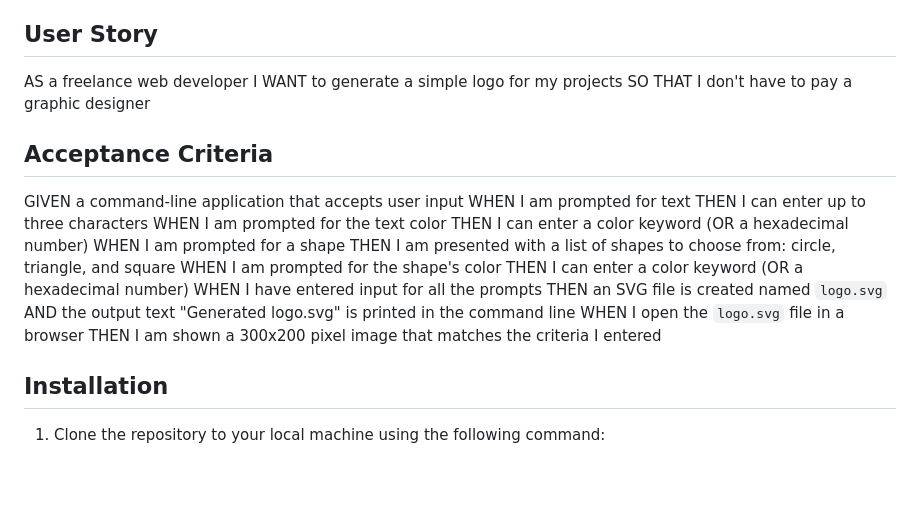
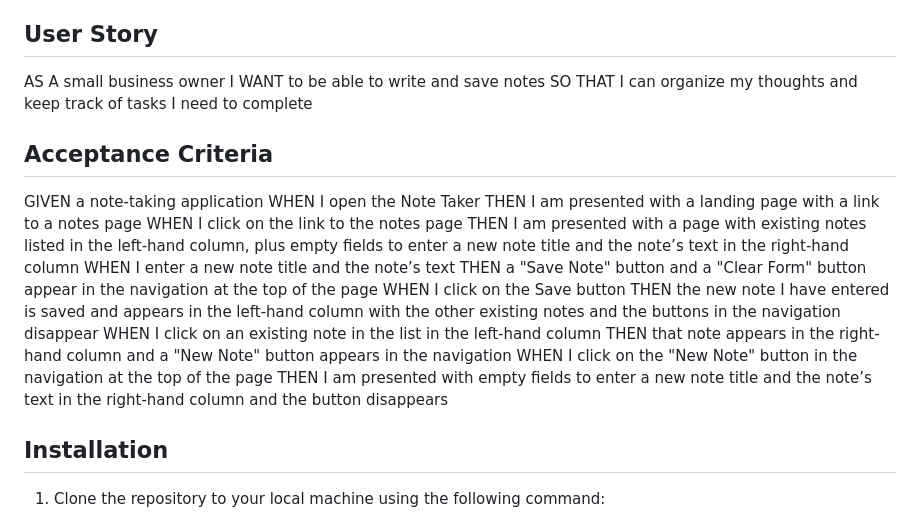
Before and after one commit to OrganicClick/Express-js-Note-Taker-Challenge, a Markdown page: README.md, the part around the change. Drawn GitHub-style; blank space fills up the shorter version.

Commit message:
Added User Story and Acceptance Criteria to README file

```diff
--- a/README.md
+++ b/README.md
@@ -18,25 +18,24 @@
 This project is a logo maker application that utilizes object-oriented programming principles to generate SVG (Scalable Vector Graphics) logos. The application prompts the user for input regarding text, shapes, colors, and other design elements to create customized SVG logos. By leveraging object-oriented design, the application provides a flexible and scalable solution for logo creation.
 
 ## User Story
-AS a freelance web developer
-I WANT to generate a simple logo for my projects
-SO THAT I don't have to pay a graphic designer
+AS A small business owner
+I WANT to be able to write and save notes
+SO THAT I can organize my thoughts and keep track of tasks I need to complete
 
 ## Acceptance Criteria
-GIVEN a command-line application that accepts user input
-WHEN I am prompted for text
-THEN I can enter up to three characters
-WHEN I am prompted for the text color
-THEN I can enter a color keyword (OR a hexadecimal number)
-WHEN I am prompted for a shape
-THEN I am presented with a list of shapes to choose from: circle, triangle, and square
-WHEN I am prompted for the shape's color
-THEN I can enter a color keyword (OR a hexadecimal number)
-WHEN I have entered input for all the prompts
-THEN an SVG file is created named `logo.svg`
-AND the output text "Generated logo.svg" is printed in the command line
-WHEN I open the `logo.svg` file in a browser
-THEN I am shown a 300x200 pixel image that matches the criteria I entered
+GIVEN a note-taking application
+WHEN I open the Note Taker
+THEN I am presented with a landing page with a link to a notes page
+WHEN I click on the link to the notes page
+THEN I am presented with a page with existing notes listed in the left-hand column, plus empty fields to enter a new note title and the note’s text in the right-hand column
+WHEN I enter a new note title and the note’s text
+THEN a "Save Note" button and a "Clear Form" button appear in the navigation at the top of the page
+WHEN I click on the Save button
+THEN the new note I have entered is saved and appears in the left-hand column with the other existing notes and the buttons in the navigation disappear
+WHEN I click on an existing note in the list in the left-hand column
+THEN that note appears in the right-hand column and a "New Note" button appears in the navigation
+WHEN I click on the "New Note" button in the navigation at the top of the page
+THEN I am presented with empty fields to enter a new note title and the note’s text in the right-hand column and the button disappears
 
 ## Installation
 
```
